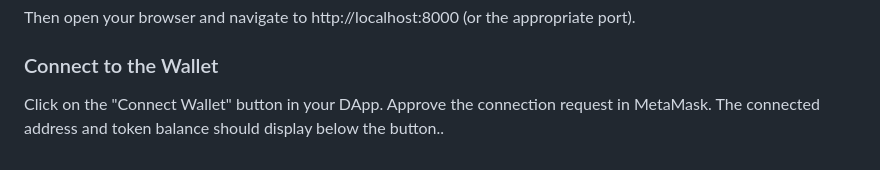
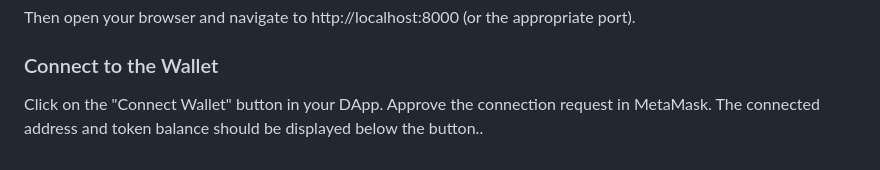
Before and after one commit to PChunduri1/Blockchain_Ass5, a Markdown page: README.md, the part around the change. Rendered like a GitHub page.

```diff
--- a/README.md
+++ b/README.md
@@ -81,4 +81,4 @@ Then open your browser and navigate to http://localhost:8000 (or the appropriate
 ### Connect to the Wallet
 Click on the "Connect Wallet" button in your DApp.
 Approve the connection request in MetaMask.
-The connected address and token balance should display below the button..
+The connected address and token balance should be displayed below the button..
```
